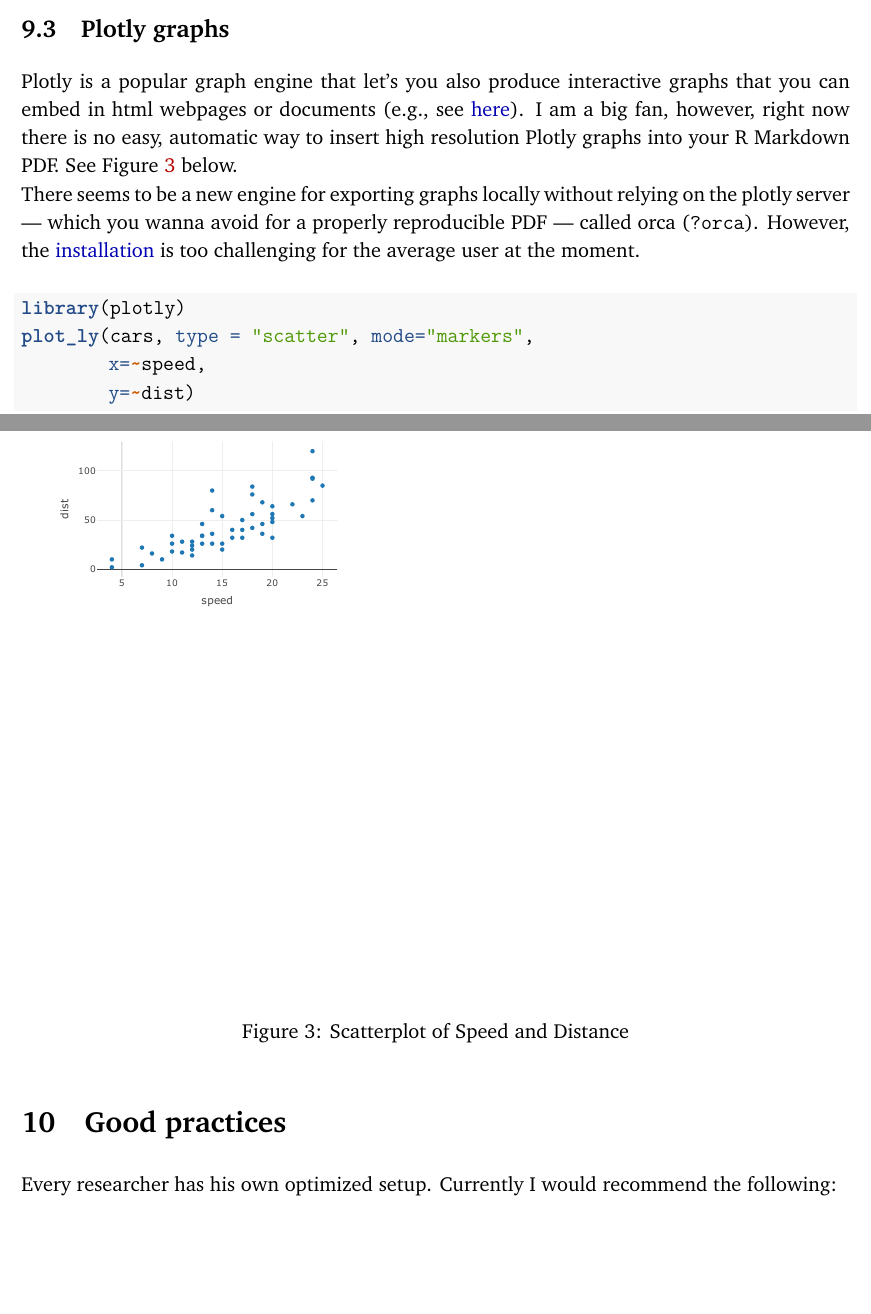
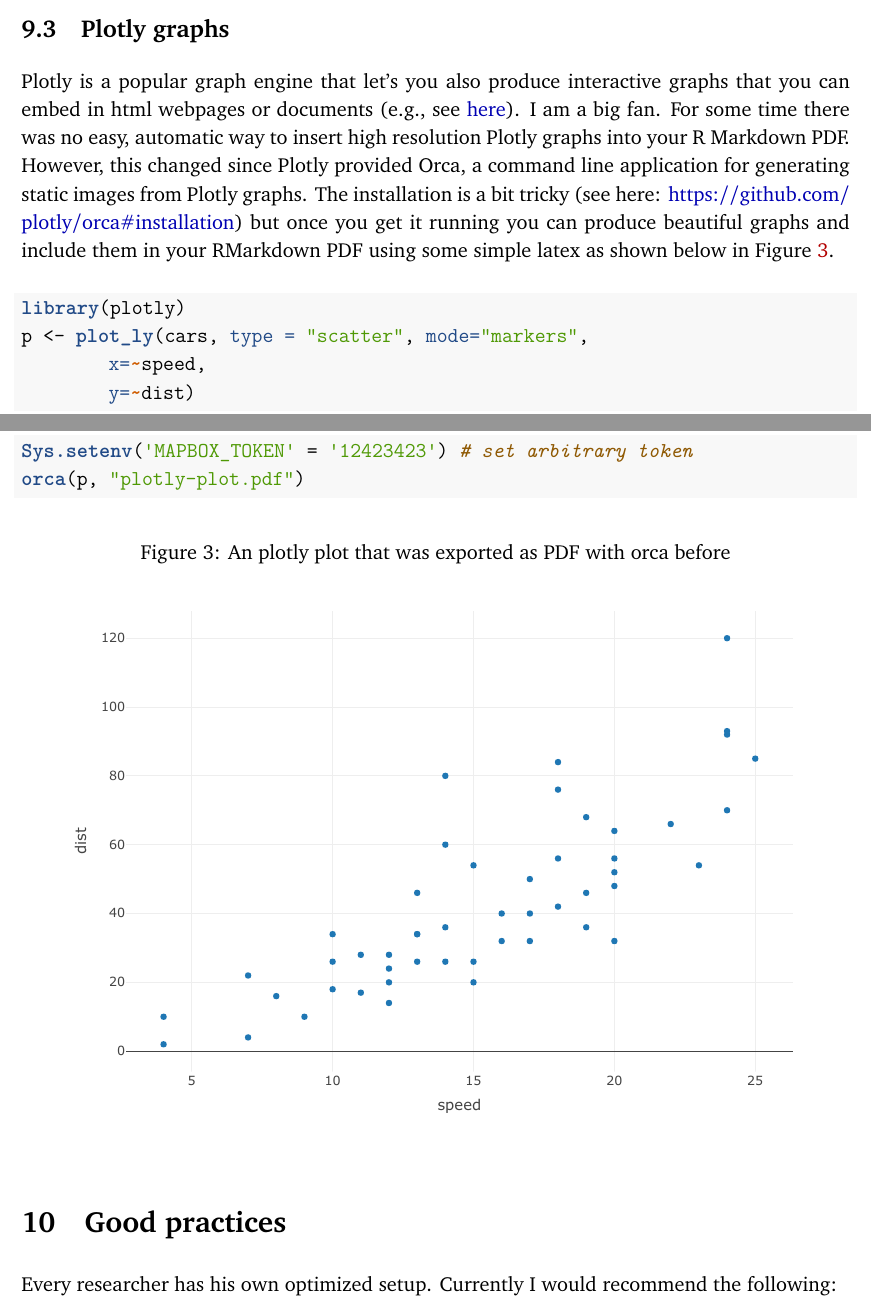
Before and after one commit to paulcbauer/Writing_a_reproducable_paper_in_rmarkdown, an R Markdown document (paper.Rmd): two parts of pages 12 and 13 of 17, joined at a grey line, cut so that both start at the same text, the shorter picture padded with empty space. The pictures show the output file paper.pdf that the author committed with the source.

Commit message:
Added orca exported graph.

````diff
--- a/paper.Rmd
+++ b/paper.Rmd
@@ -236,18 +236,26 @@ ggplot(mtcars, aes(x=wt, y=mpg, shape=cyl)) + geom_point() +
 ```
 
 ## Plotly graphs
-Plotly is a popular graph engine that let's you also produce interactive graphs that you can embed in html webpages or documents (e.g., see [here](https://paulcbauer.shinyapps.io/visualizing-causal-scenarios/)). I am a big fan, however, right now there is no easy, automatic way to insert high resolution Plotly graphs into your R Markdown PDF. See Figure \@ref(fig:fig-3) below.
-There seems to be a new engine for exporting graphs locally without relying on the plotly server --- which you wanna avoid for a properly reproducible PDF --- called orca (`?orca`). However, the [installation](https://github.com/plotly/orca#installation) is too challenging for the average user at the moment.
+Plotly is a popular graph engine that let's you also produce interactive graphs that you can embed in html webpages or documents (e.g., see [here](https://paulcbauer.shinyapps.io/visualizing-causal-scenarios/)). I am a big fan. For some time there was no easy, automatic way to insert high resolution Plotly graphs into your R Markdown PDF. However, this changed since Plotly provided Orca, a command line application for generating static images from Plotly graphs. The installation is a bit tricky (see here: https://github.com/plotly/orca#installation) but once you get it running you can produce beautiful graphs and include them in your RMarkdown PDF using some simple latex as shown below in Figure \@ref(fig:fig-3).
 
-```{r fig-3, fig.align="center", fig.cap="Scatterplot of Speed and Distance", fig.pos="H", message=FALSE, warning=FALSE}
+```{r fig-3, message=FALSE, warning=FALSE}
 library(plotly)
-plot_ly(cars, type = "scatter", mode="markers",
+p <- plot_ly(cars, type = "scatter", mode="markers",
         x=~speed,
         y=~dist)
+Sys.setenv('MAPBOX_TOKEN' = '12423423') # set arbitrary token
+orca(p, "plotly-plot.pdf")
 ```
 
 
-
+\begin{figure}[H]
+\centering
+\caption{An plotly plot that was exported as PDF with orca before}\label{fig:fig-3}
+		\includegraphics[width=0.9\linewidth]{plotly-plot.pdf}
+\begin{flushleft}
+\end{flushleft}
+\end{figure}
+\vspace{-1.2cm}
 
 
 
````
Also changed, not shown: paper.pdf, paper.tex, paper_files/figure-latex/fig-1-1.pdf (added), paper_files/figure-latex/fig-2-1.pdf (added), plotly-plot.pdf (added), 3 other files.
